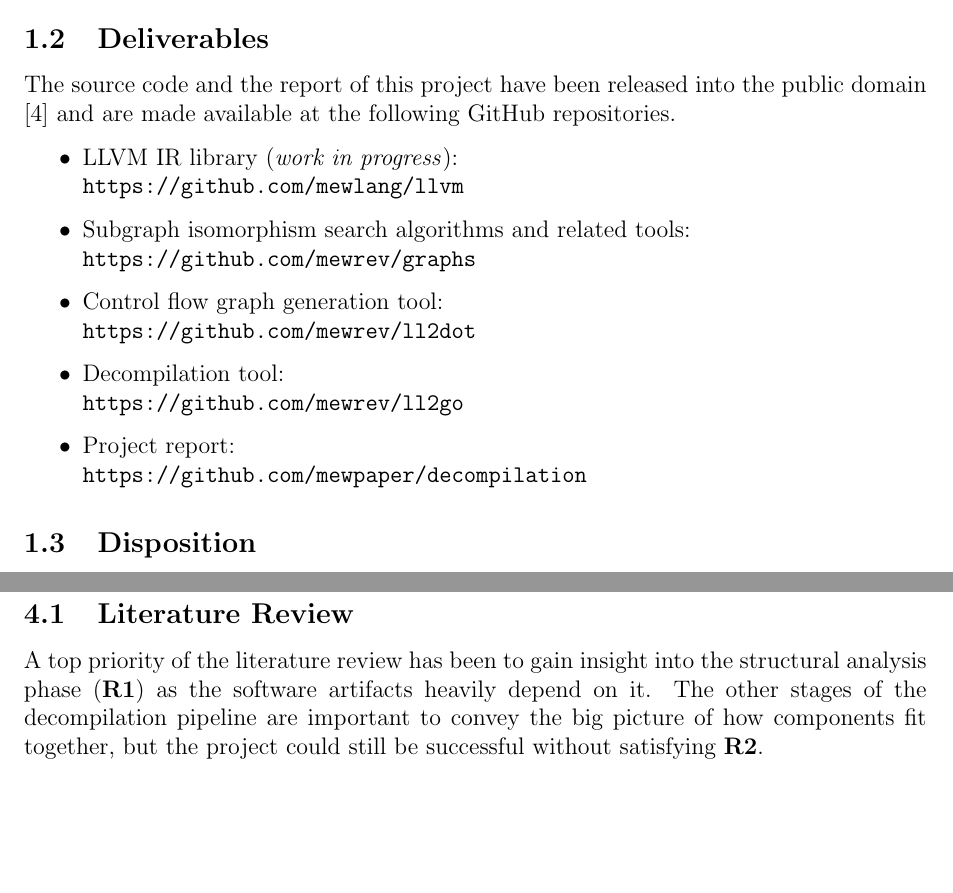
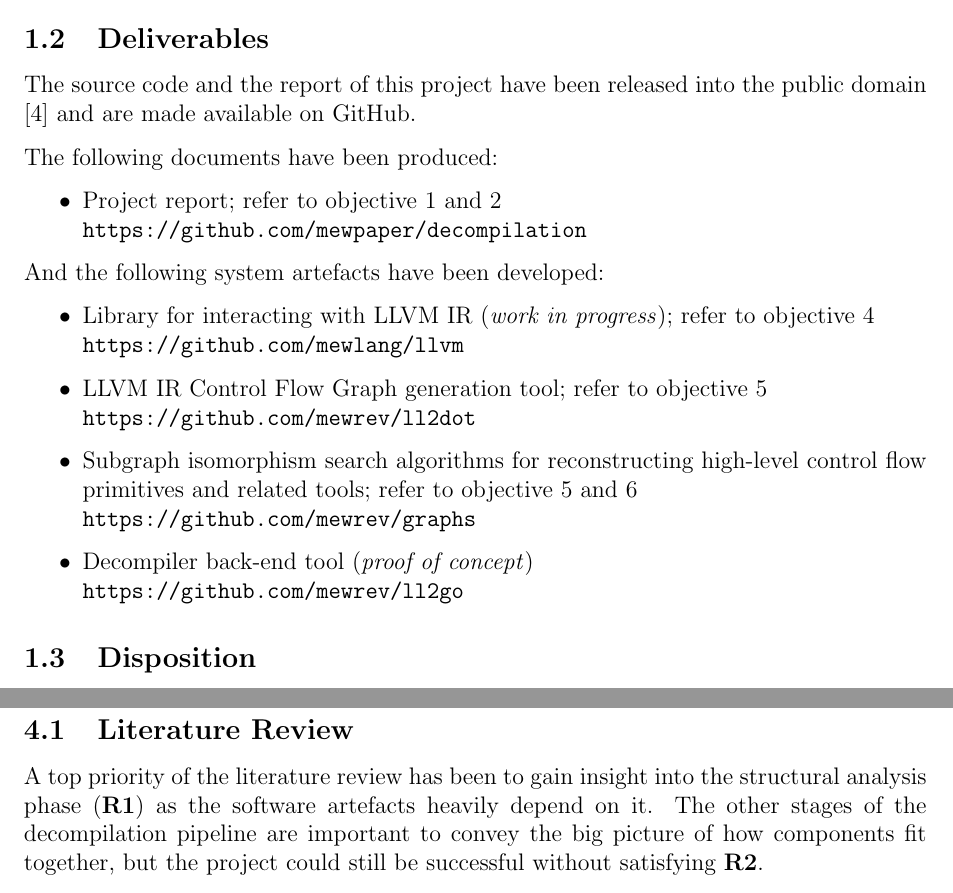
Before and after one commit to decomp/doc, a LaTeX paper (decompilation.tex): two parts of pages 5 and 16 of 29, joined at a grey line, cut so that both start at the same text, the shorter picture padded with empty space. Compiled offline with pdfLaTeX; a LaTeX package or settings file that is missing is left out.

Commit message:
report: Complete the Deliverables section.

```diff
--- a/decompilation.tex
+++ b/decompilation.tex
@@ -32,7 +32,7 @@
 
 \title{Compositional Decompilation using LLVM IR}
 \author{Robin Eklind}
-\date{2014-10-04} % TODO: Update date before handing in.
+\date{2015-03-04} % TODO: Update date before handing in.
 
 % Document
 
@@ -107,25 +107,20 @@ In order to achieve this aim, the author will:
 
 \subsection{Deliverables}
 
-The source code and the report of this project have been released into the public domain \cite{cc0} and are made available at the following GitHub repositories.
+The source code and the report of this project have been released into the public domain \cite{cc0} and are made available on GitHub.
+
+The following documents have been produced:
 \begin{itemize}
-	\item LLVM IR library (\textit{work in progress}): \\ \url{https://github.com/mewlang/llvm}
-	\item Subgraph isomorphism search algorithms and related tools: \\ \url{https://github.com/mewrev/graphs}
-	\item Control flow graph generation tool: \\ \url{https://github.com/mewrev/ll2dot}
-	\item Decompilation tool: \\ \url{https://github.com/mewrev/ll2go}
-	\item Project report: \\ \url{https://github.com/mewpaper/decompilation}
+	\item Project report; refer to objective \ref{obj_review_decomp} and \ref{obj_review_suitable_ir} \\ \url{https://github.com/mewpaper/decompilation}
 \end{itemize}
 
-% TODO: Specify the deliverables of the project after the development phase has finished. Use the text below as a basis.
-%
-% The following documents have been produced:
-% * Project report; refer to objective 1 and 2.
-% * Formal grammar for a subset of the LLVM IR language; refer to objective 3.
-%
-% The following system artifacts have been developed:
-% * Library for interacting with LLVM IR; refer to objective 4.
-% * Library for reconstructing high-level control structures from LLVM IR; refer to objective 5.
-% * Tool for performing one or more decompilation passes on a given IR; refer to objective 6.
+And the following system artefacts have been developed:
+\begin{itemize}
+	\item Library for interacting with LLVM IR (\textit{work in progress}); refer to objective \ref{obj_ir_library} \\ \url{https://github.com/mewlang/llvm}
+	\item LLVM IR Control Flow Graph generation tool; refer to objective \ref{obj_structural_analysis_library} \\ \url{https://github.com/mewrev/ll2dot}
+	\item Subgraph isomorphism search algorithms for reconstructing high-level control flow primitives and related tools; refer to objective \ref{obj_structural_analysis_library} and \ref{obj_structural_analysis_tool} \\ \url{https://github.com/mewrev/graphs}
+	\item Decompiler back-end tool (\textit{proof of concept}) \\ \url{https://github.com/mewrev/ll2go}
+\end{itemize}
 
 % --- [ Disposition ] ----------------------------------------------------------
 
@@ -561,7 +556,7 @@ The requirements of each deliverable have been outlined in the succeeding subsec
 
 \subsection{Literature Review}
 
-A top priority of the literature review has been to gain insight into the structural analysis phase (\ref{req_review_structural_analysis}) as the software artifacts heavily depend on it. The other stages of the decompilation pipeline are important to convey the big picture of how components fit together, but the project could still be successful without satisfying \ref{req_review_decomp_stages}.
+A top priority of the literature review has been to gain insight into the structural analysis phase (\ref{req_review_structural_analysis}) as the software artefacts heavily depend on it. The other stages of the decompilation pipeline are important to convey the big picture of how components fit together, but the project could still be successful without satisfying \ref{req_review_decomp_stages}.
 
 Several years prior to the initiation of this project the author and his colleges were considering to use LLVM IR for decompilation purposes. In recent years other research groups have started to develop decompilers and reverse engineering components which rely on LLVM IR \cite{decomp_llvm,retargetable_decomp,mcsema}. There may exist an IR which is more suitable in theory, but in practise the collaboration and reuse of others efforts made possible by the vibrant LLVM community is a strong merit in and of itself. The project may therefore be successful even without identifying an optimal IR for decompilation (objective \ref{obj_review_suitable_ir} and \ref{req_review_suitable_ir}).
 
```
